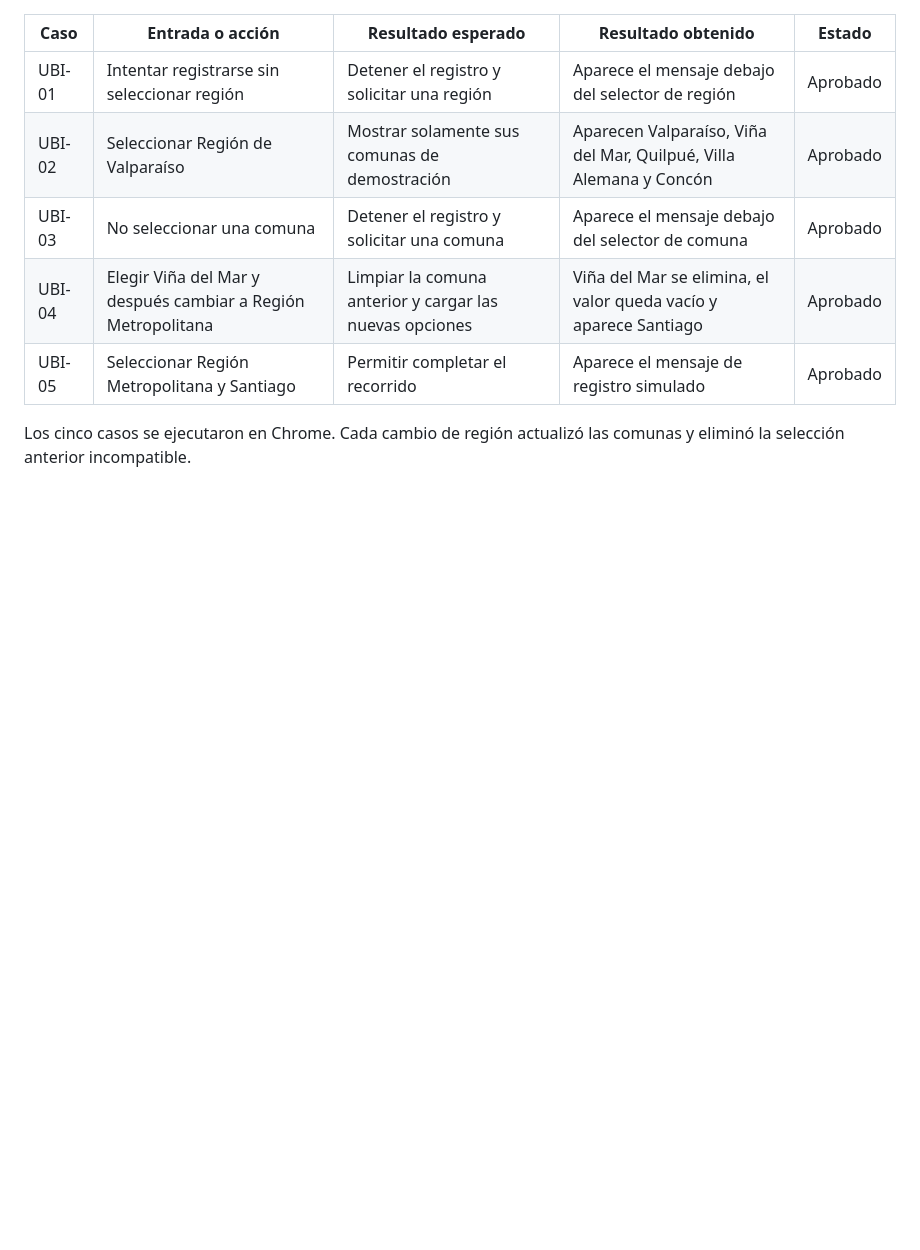
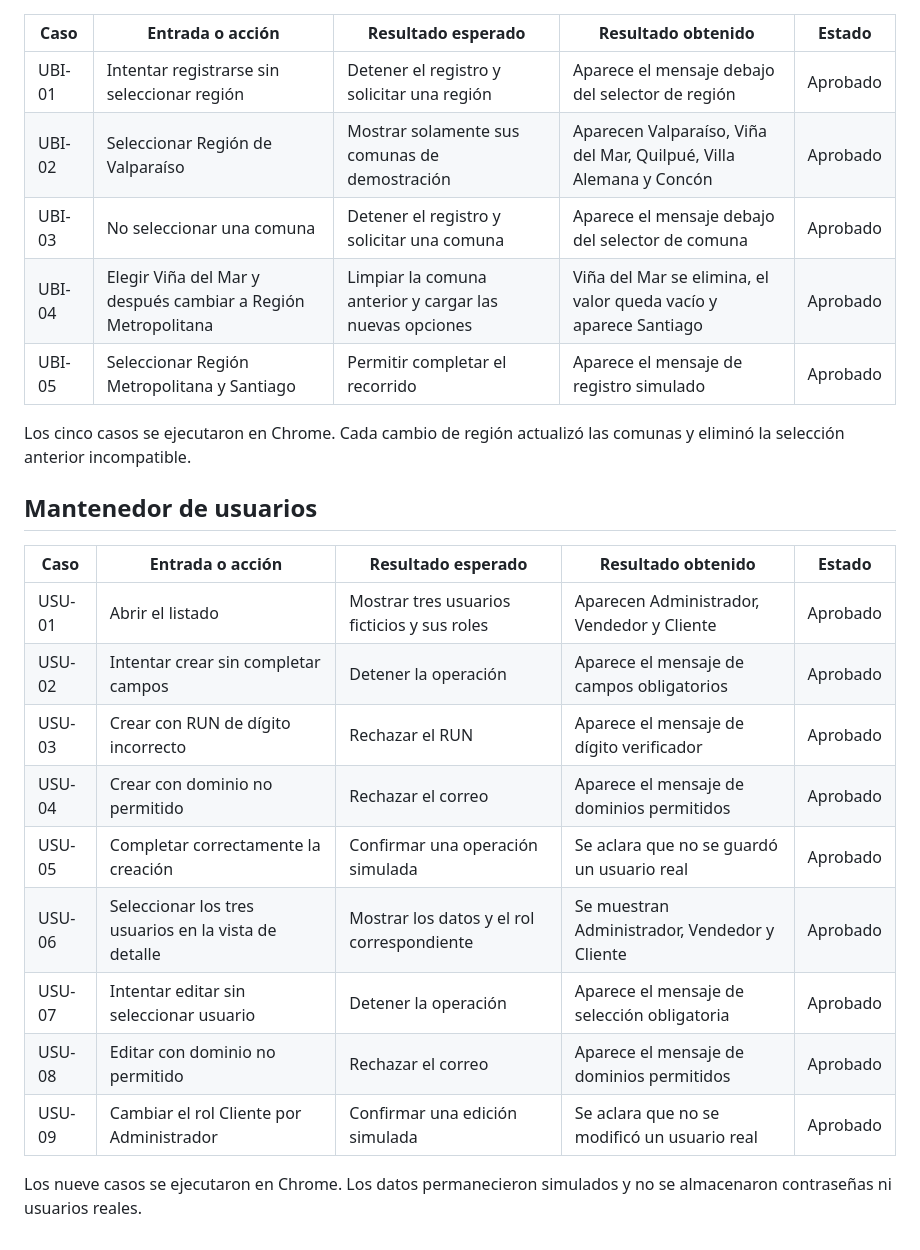
Before and after one commit to MainSteps/sonido-vivo-frontend, a Markdown page: docs/PRUEBAS_MICHEL.md, the part around the change. Drawn GitHub-style; blank space fills up the shorter version.

Commit message:
test: documentar mantenedor de usuarios

```diff
--- a/docs/PRUEBAS_MICHEL.md
+++ b/docs/PRUEBAS_MICHEL.md
@@ -61,3 +61,19 @@ Los seis casos se ejecutaron en Chrome. El formulario aceptó el correo vacío y
 | UBI-05 | Seleccionar Región Metropolitana y Santiago | Permitir completar el recorrido | Aparece el mensaje de registro simulado | Aprobado |
 
 Los cinco casos se ejecutaron en Chrome. Cada cambio de región actualizó las comunas y eliminó la selección anterior incompatible.
+
+## Mantenedor de usuarios
+
+| Caso | Entrada o acción | Resultado esperado | Resultado obtenido | Estado |
+| --- | --- | --- | --- | --- |
+| USU-01 | Abrir el listado | Mostrar tres usuarios ficticios y sus roles | Aparecen Administrador, Vendedor y Cliente | Aprobado |
+| USU-02 | Intentar crear sin completar campos | Detener la operación | Aparece el mensaje de campos obligatorios | Aprobado |
+| USU-03 | Crear con RUN de dígito incorrecto | Rechazar el RUN | Aparece el mensaje de dígito verificador | Aprobado |
+| USU-04 | Crear con dominio no permitido | Rechazar el correo | Aparece el mensaje de dominios permitidos | Aprobado |
+| USU-05 | Completar correctamente la creación | Confirmar una operación simulada | Se aclara que no se guardó un usuario real | Aprobado |
+| USU-06 | Seleccionar los tres usuarios en la vista de detalle | Mostrar los datos y el rol correspondiente | Se muestran Administrador, Vendedor y Cliente | Aprobado |
+| USU-07 | Intentar editar sin seleccionar usuario | Detener la operación | Aparece el mensaje de selección obligatoria | Aprobado |
+| USU-08 | Editar con dominio no permitido | Rechazar el correo | Aparece el mensaje de dominios permitidos | Aprobado |
+| USU-09 | Cambiar el rol Cliente por Administrador | Confirmar una edición simulada | Se aclara que no se modificó un usuario real | Aprobado |
+
+Los nueve casos se ejecutaron en Chrome. Los datos permanecieron simulados y no se almacenaron contraseñas ni usuarios reales.
```
